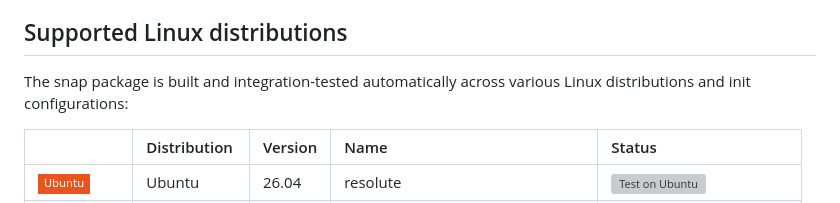
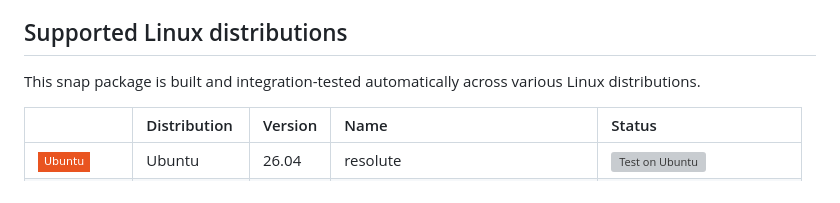
Before and after one commit to rajannpatel/snap-pi-hole, a Markdown page: README.md, the part around the change. Drawn GitHub-style; badges without logos; grey boxes are pictures that could not be loaded.

Commit message:
docs: remove mention of init configurations from README distribution support section

```diff
--- a/README.md
+++ b/README.md
@@ -51,7 +51,7 @@ sudo pihole -r
 
 ## Supported Linux distributions
 
-The snap package is built and integration-tested automatically across various Linux distributions and init configurations:
+This snap package is built and integration-tested automatically across various Linux distributions.
 
 | | Distribution | Version | Name | Status |
 | :--- | :--- | :--- | :--- | :--- |
```
